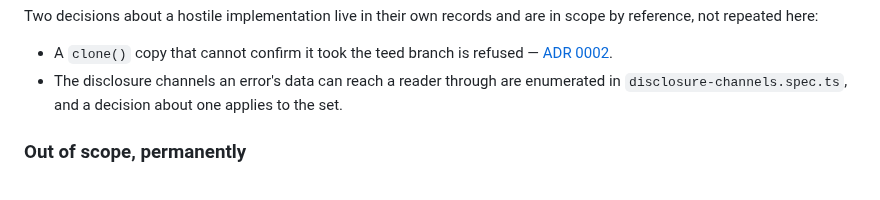
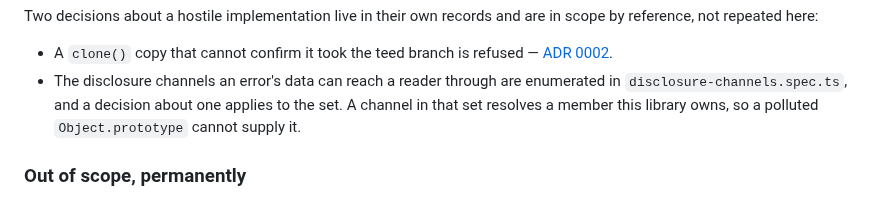
Before and after one commit to pbpeterson/typed-fetch, a Markdown page: docs/adr/0003-the-untrusted-fetch-conformance-boundary.md, the part around the change. GitHub-like rendering.

```diff
--- a/docs/adr/0003-the-untrusted-fetch-conformance-boundary.md
+++ b/docs/adr/0003-the-untrusted-fetch-conformance-boundary.md
@@ -104,7 +104,8 @@ in scope by reference, not repeated here:
   [ADR 0002](./0002-refuse-a-clone-copy-that-cannot-confirm-the-branch.md).
 - The disclosure channels an error's data can reach a reader through are
   enumerated in `disclosure-channels.spec.ts`, and a decision about one applies
-  to the set.
+  to the set. A channel in that set resolves a member this library owns, so a
+  polluted `Object.prototype` cannot supply it.
 
 ### Out of scope, permanently
 
```
Also changed, not shown: CONTEXT.md (+10 -6 lines), docs/audit-ledger.md (+54 -1 lines).
